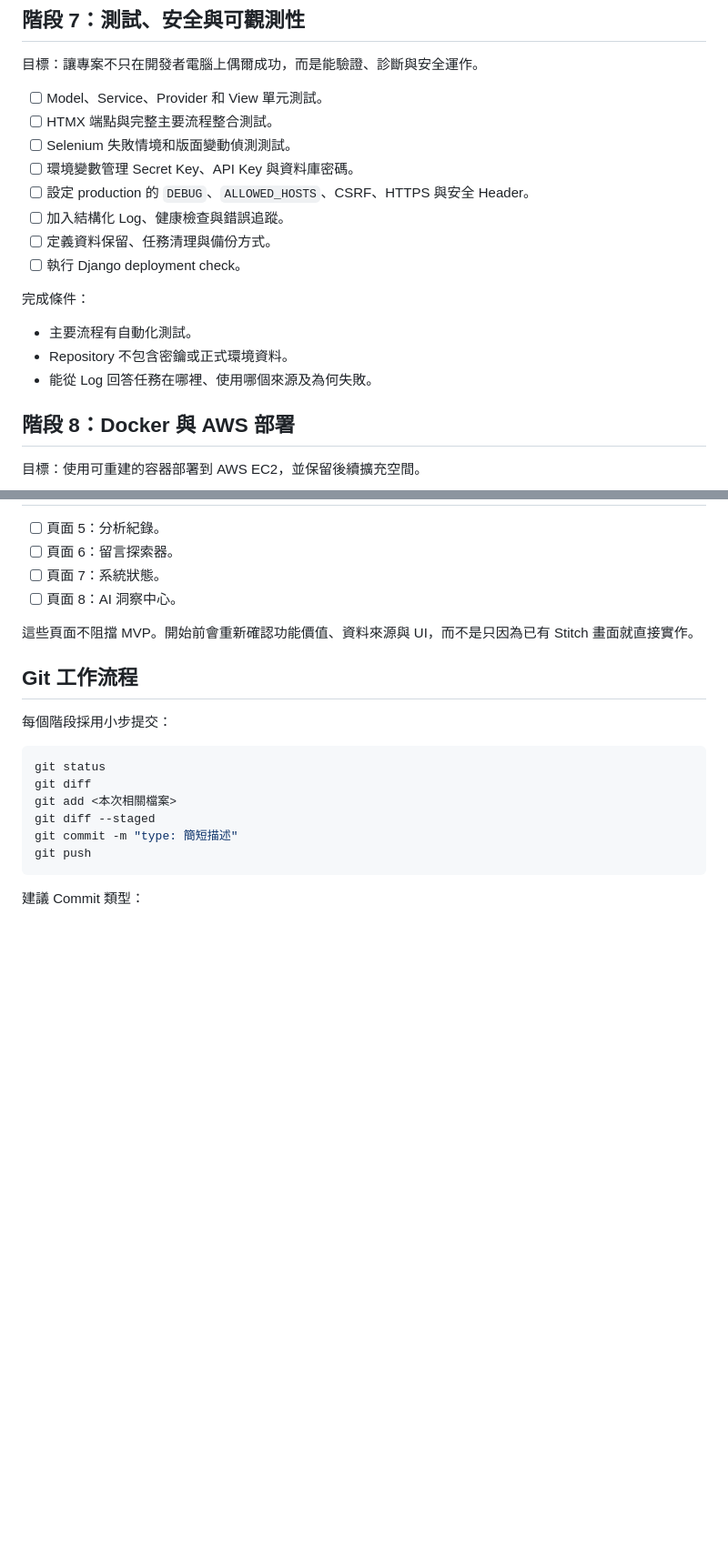
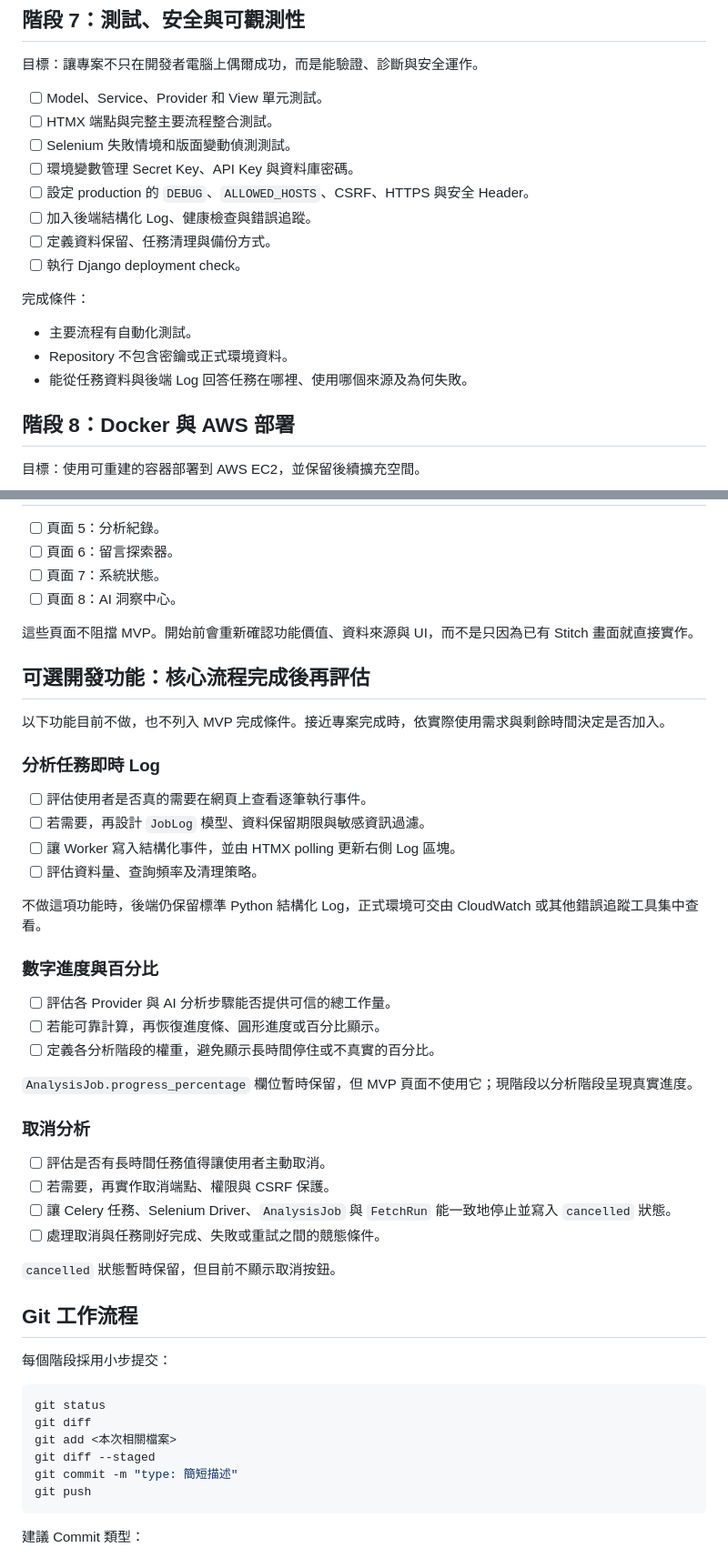
Before and after one commit to one0910/youtube_comment_analysis, a Markdown page: docs/PROJECT_ROADMAP.md, 2 parts joined by grey strips. Shown at 91% size. Rendered like a GitHub page; blank space fills up the shorter version.

```diff
--- a/docs/PROJECT_ROADMAP.md
+++ b/docs/PROJECT_ROADMAP.md
@@ -194,7 +241,7 @@ pending → running → awaiting_analysis → completed
 - [ ] Selenium 失敗情境和版面變動偵測測試。
 - [ ] 環境變數管理 Secret Key、API Key 與資料庫密碼。
 - [ ] 設定 production 的 `DEBUG`、`ALLOWED_HOSTS`、CSRF、HTTPS 與安全 Header。
-- [ ] 加入結構化 Log、健康檢查與錯誤追蹤。
+- [ ] 加入後端結構化 Log、健康檢查與錯誤追蹤。
 - [ ] 定義資料保留、任務清理與備份方式。
 - [ ] 執行 Django deployment check。
 
@@ -202,7 +249,7 @@ pending → running → awaiting_analysis → completed
 
 - 主要流程有自動化測試。
 - Repository 不包含密鑰或正式環境資料。
-- 能從 Log 回答任務在哪裡、使用哪個來源及為何失敗。
+- 能從任務資料與後端 Log 回答任務在哪裡、使用哪個來源及為何失敗。
 
 ## 階段 8：Docker 與 AWS 部署
 
@@ -236,6 +283,36 @@ pending → running → awaiting_analysis → completed
 
 這些頁面不阻擋 MVP。開始前會重新確認功能價值、資料來源與 UI，而不是只因為已有 Stitch 畫面就直接實作。
 
+## 可選開發功能：核心流程完成後再評估
+
+以下功能目前不做，也不列入 MVP 完成條件。接近專案完成時，依實際使用需求與剩餘時間決定是否加入。
+
+### 分析任務即時 Log
+
+- [ ] 評估使用者是否真的需要在網頁上查看逐筆執行事件。
+- [ ] 若需要，再設計 `JobLog` 模型、資料保留期限與敏感資訊過濾。
+- [ ] 讓 Worker 寫入結構化事件，並由 HTMX polling 更新右側 Log 區塊。
+- [ ] 評估資料量、查詢頻率及清理策略。
+
+不做這項功能時，後端仍保留標準 Python 結構化 Log，正式環境可交由 CloudWatch 或其他錯誤追蹤工具集中查看。
+
+### 數字進度與百分比
+
+- [ ] 評估各 Provider 與 AI 分析步驟能否提供可信的總工作量。
+- [ ] 若能可靠計算，再恢復進度條、圓形進度或百分比顯示。
+- [ ] 定義各分析階段的權重，避免顯示長時間停住或不真實的百分比。
+
+`AnalysisJob.progress_percentage` 欄位暫時保留，但 MVP 頁面不使用它；現階段以分析階段呈現真實進度。
+
+### 取消分析
+
+- [ ] 評估是否有長時間任務值得讓使用者主動取消。
+- [ ] 若需要，再實作取消端點、權限與 CSRF 保護。
+- [ ] 讓 Celery 任務、Selenium Driver、`AnalysisJob` 與 `FetchRun` 能一致地停止並寫入 `cancelled` 狀態。
+- [ ] 處理取消與任務剛好完成、失敗或重試之間的競態條件。
+
+`cancelled` 狀態暫時保留，但目前不顯示取消按鈕。
+
 ## Git 工作流程
 
 每個階段採用小步提交：
```
Also changed, not shown: other parts of docs/PROJECT_ROADMAP.md (+68 -21 lines).
